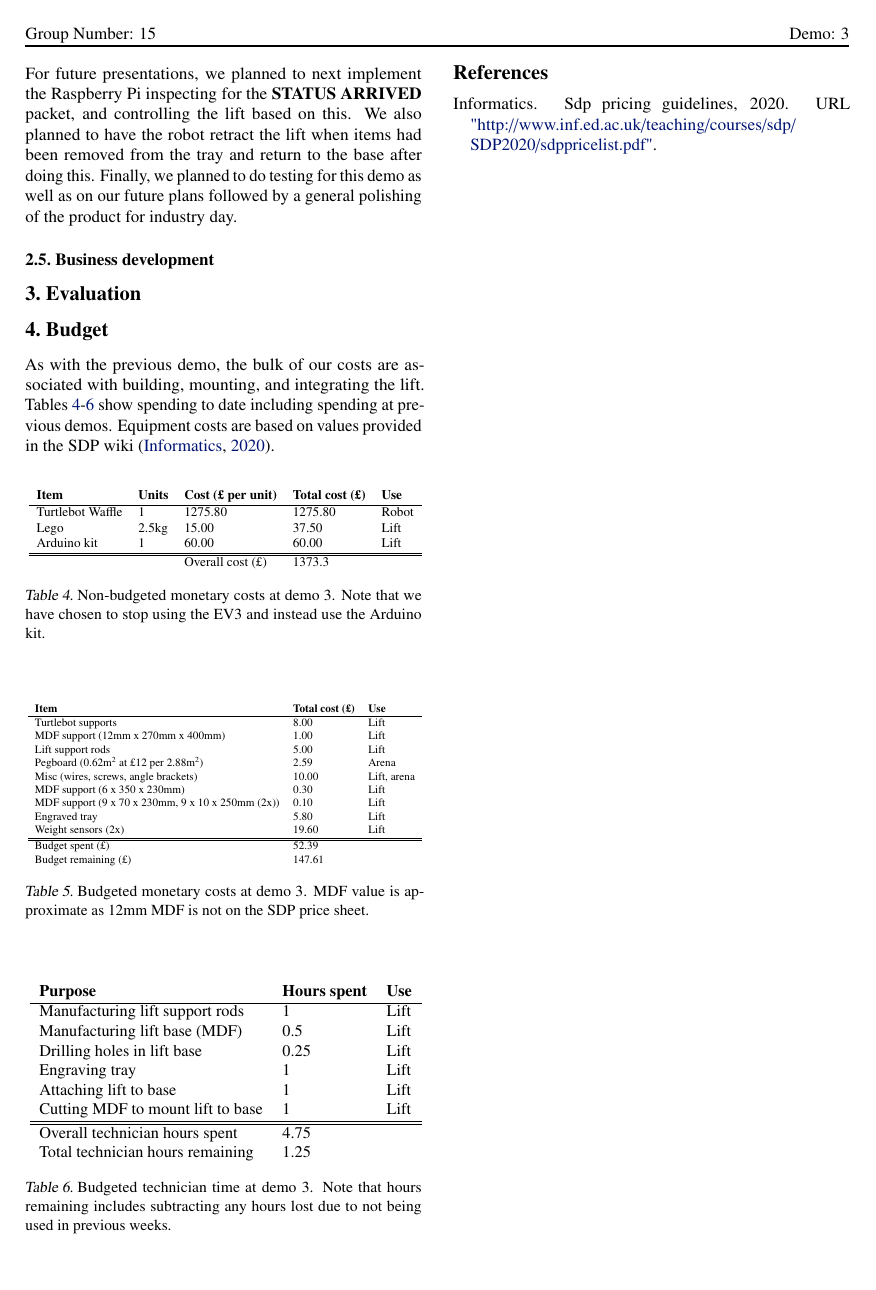
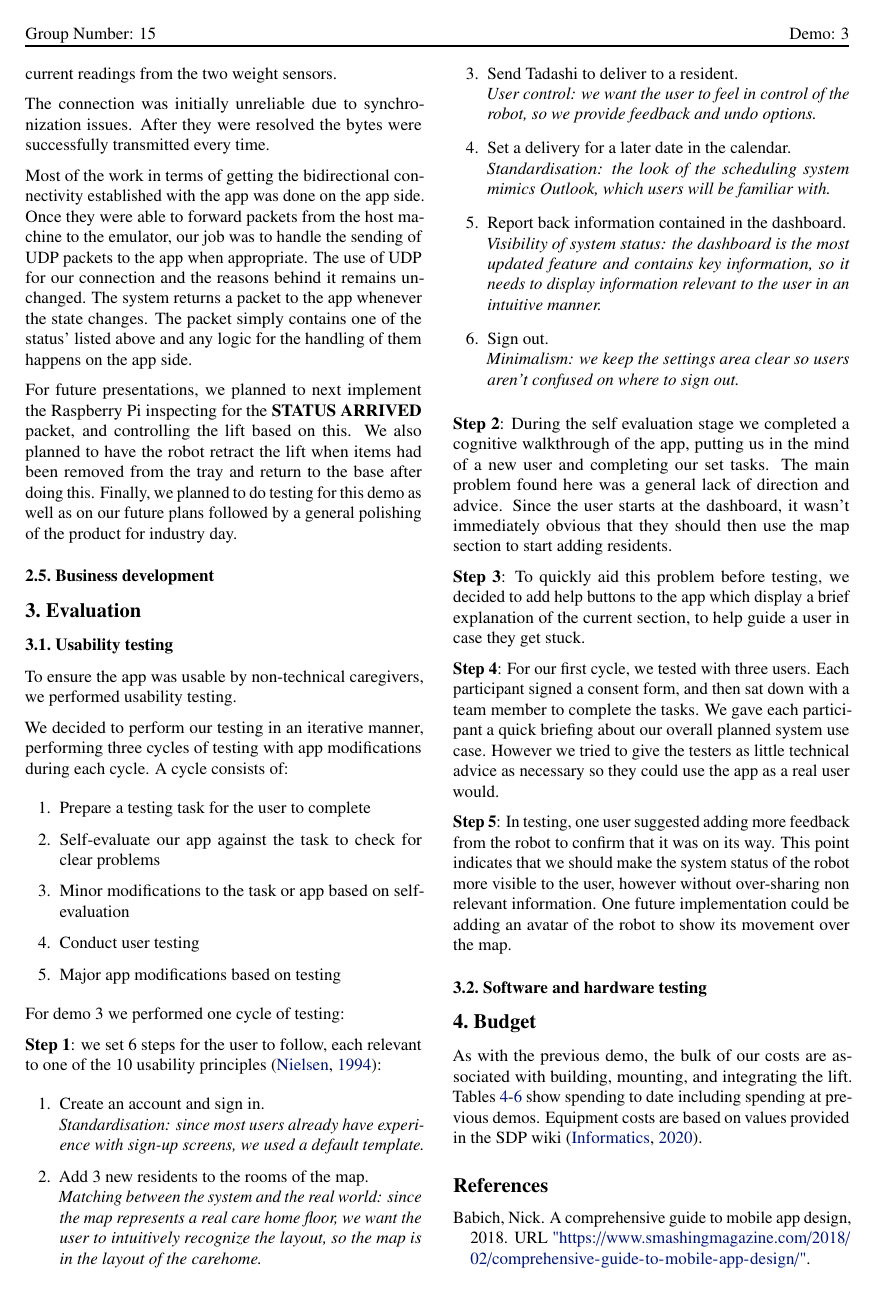
Before and after one commit to detroit-sdp/reports, a LaTeX paper (group-15-demo3.tex): page 4 of 4 before the commit and page 4 of 5 after it. Compiled offline with pdfLaTeX.

Commit message:
Write up usability testing

```diff
--- a/group-15-demo3.tex
+++ b/group-15-demo3.tex
@@ -199,6 +197,39 @@ For future presentations, we planned to next implement the Raspberry Pi inspecti
 \subsection{Business development}
 
 \section{Evaluation}
+\subsection{Usability testing}
+To ensure the app was usable by non-technical caregivers, we performed usability testing.
+
+We decided to perform our testing in an iterative manner, performing three cycles of testing with app modifications during each cycle. A cycle consists of:
+\begin{enumerate}
+  \item Prepare a testing task for the user to complete
+  \item Self-evaluate our app against the task to check for clear problems
+  \item Minor modifications to the task or app based on self-evaluation
+  \item Conduct user testing
+  \item Major app modifications based on testing
+\end{enumerate}
+
+For demo \demoNumber\ we performed one cycle of testing:
+
+{\bf Step 1}: we set 6 steps for the user to follow, each relevant to one of the 10 usability principles \cite{heuristics}:
+\begin{enumerate}
+  \item Create an account and sign in. \\{\it Standardisation: since most users already have experience with sign-up screens, we used a default template.}
+  \item Add 3 new residents to the rooms of the map. \\{\it Matching between the system and the real world: since the map represents a real care home floor, we want the user to intuitively recognize the layout, so the map is in the layout of the carehome.}
+  \item Send Tadashi to deliver to a resident. \\{\it User control: we want the user to feel in control of the robot, so we provide feedback and undo options.}
+  \item Set a delivery for a later date in the calendar. \\{\it Standardisation: the look of the scheduling system mimics Outlook, which users will be familiar with.}
+  \item Report back information contained in the dashboard. \\{\it Visibility of system status: the dashboard is the most updated feature and contains key information, so it needs to display information relevant to the user in an intuitive manner.}
+  \item Sign out. \\{\it Minimalism: we keep the settings area clear so users aren't confused on where to sign out.}
+\end{enumerate}
+
+{\bf Step 2}: During the self evaluation stage we completed a cognitive walkthrough of the app, putting us in the mind of a new user and completing our set tasks. The main problem found here was a general lack of direction and advice. Since the user starts at the dashboard, it wasn't immediately obvious that they should then use the map section to start adding residents.
+
+{\bf Step 3}: To quickly aid this problem before testing, we decided to add help buttons to the app which display a brief explanation of the current section, to help guide a user in case they get stuck.
+
+{\bf Step 4}: For our first cycle, we tested with three users. Each participant signed a consent form, and then sat down with a team member to complete the tasks. We gave each participant a quick briefing about our overall planned system use case. However we tried to give the testers as little technical advice as necessary so they could use the app as a real user would.
+
+{\bf Step 5}: In testing, one user suggested adding more feedback from the robot to confirm that it was on its way. This point indicates that we should make the system status of the robot more visible to the user, however without over-sharing non relevant information. One future implementation could be adding an avatar of the robot to show its movement over the map.
+
+\subsection{Software and hardware testing}
 
 \section{Budget}
 As with the previous demo, the bulk of our costs are associated with building, mounting, and integrating the lift. Tables \ref{tab:non-budget-cost}-\ref{tab:budget-cost-non-monetary} show spending to date including spending at previous demos. Equipment costs are based on values provided in the SDP wiki \cite{sdpcosts}.
```
Also changed, not shown: demo1-refs.bib (+21 -0 lines), group-15-demo3.tex (16 more changed lines).
